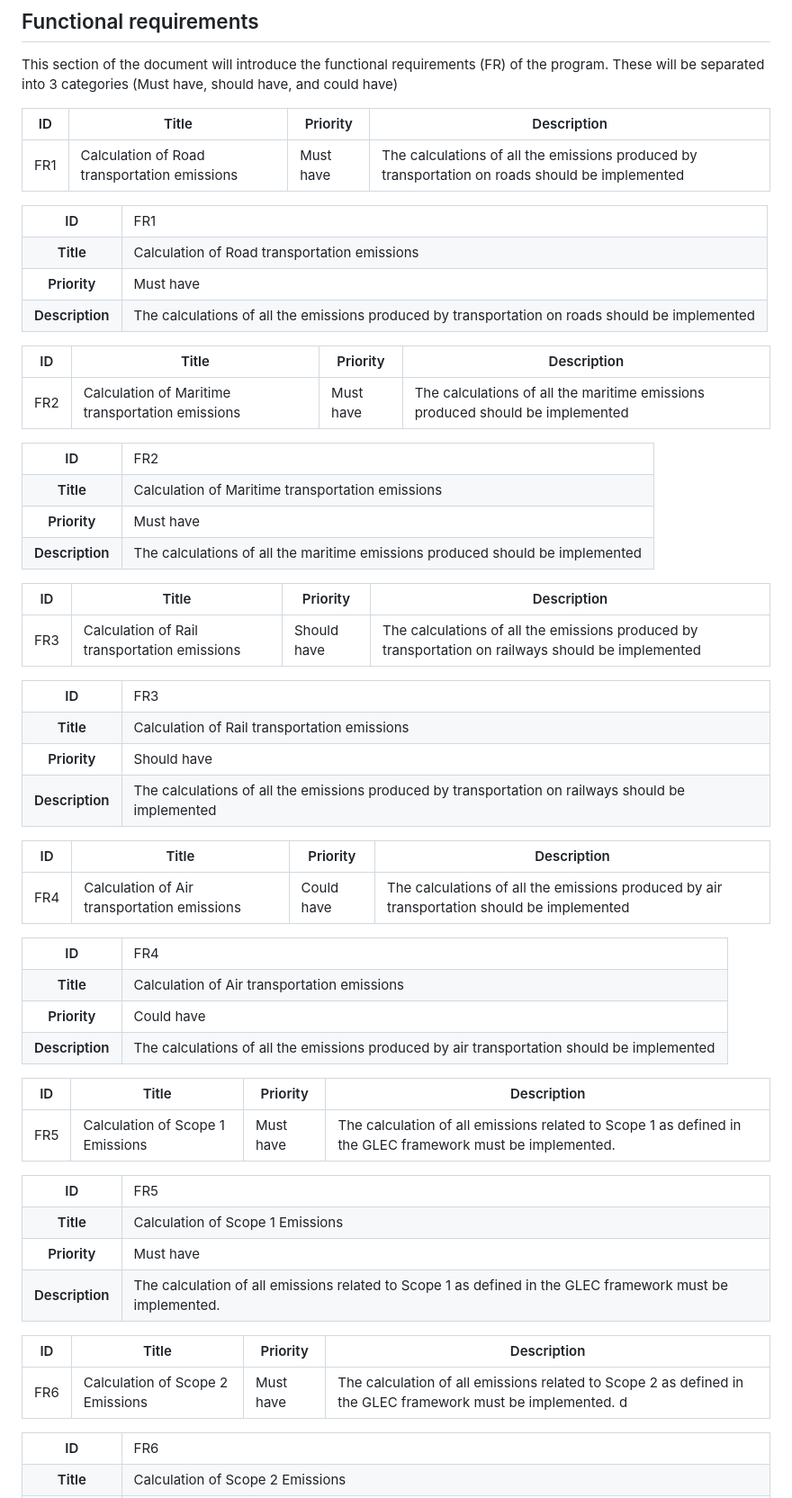
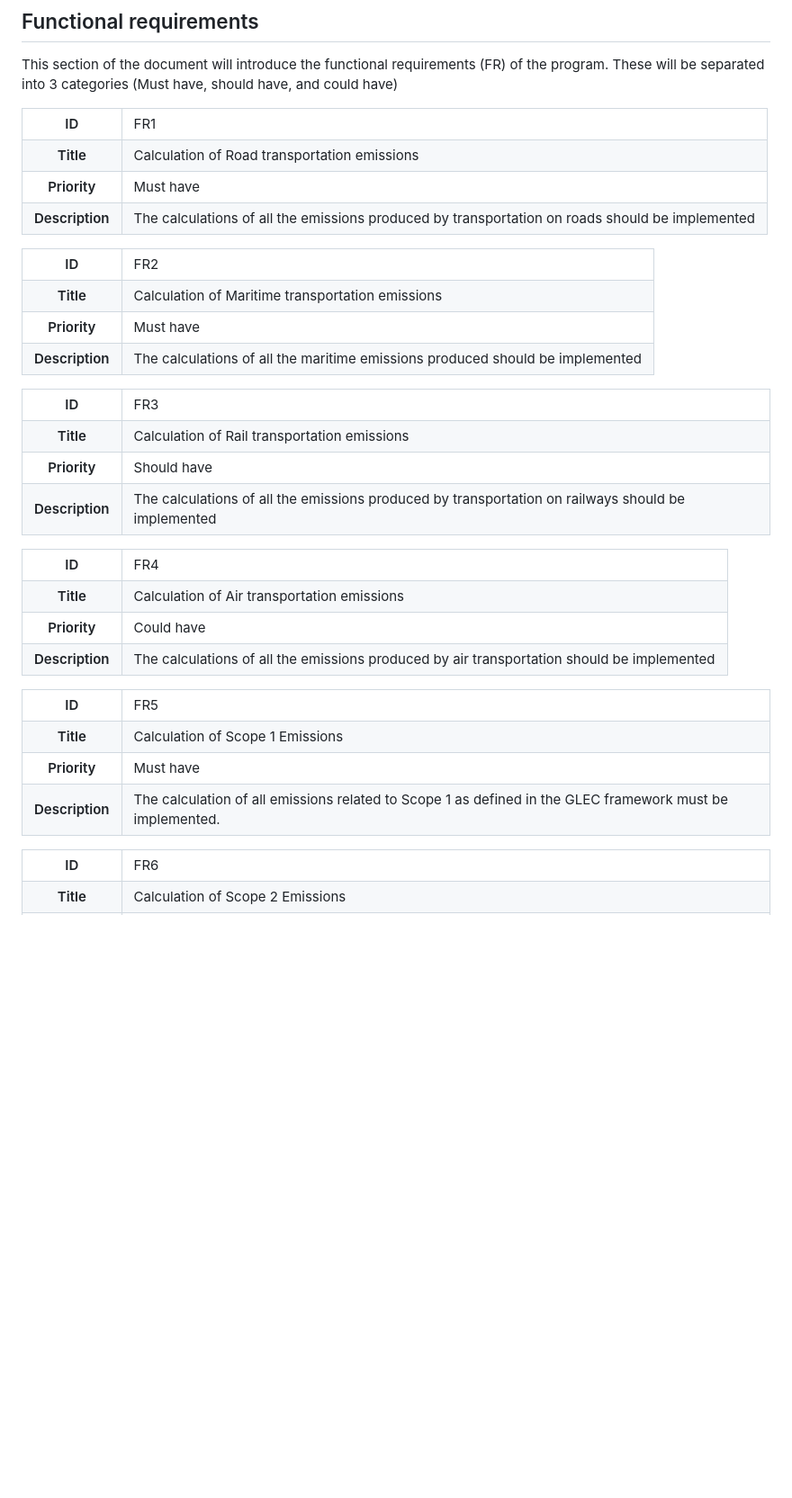
Before and after one commit to Niklas-Mezynski/fontys-sofa-project-pharox-ghg-emissions-calculation, a Markdown page: Documentation/ProjectPlan/Requirements.md, the part around one of its changes. Shown at 90% size. Rendered like a GitHub page; blank space fills up the shorter version.

```diff
--- a/Documentation/ProjectPlan/Requirements.md
+++ b/Documentation/ProjectPlan/Requirements.md
@@ -5,9 +5,6 @@ The functional requirements are the ones that describe the functionality of the
 ## Functional requirements
 This section of the document will introduce the functional requirements (FR) of the program. These will be separated into 3 categories (Must have, should have, and could have)
 
-| ID  | Title  |  Priority |  Description |
-|---|---|---|---|
-| FR1  | Calculation of Road transportation emissions   | Must have  | The calculations of all the emissions produced by transportation on roads should be implemented   |
 
 <table>
   <tr>
@@ -30,13 +27,6 @@ This section of the document will introduce the functional requirements (FR) of
 
 
 
-
-
-
-| ID  | Title  |  Priority |  Description |
-|---|---|---|---|
-| FR2  | Calculation of Maritime transportation emissions    | Must have  | The calculations of all the maritime emissions produced should be implemented    |
-
 <table>
   <tr>
     <th>ID</th>
@@ -56,12 +46,6 @@ This section of the document will introduce the functional requirements (FR) of
   </tr>
 </table>
 
-
-
-
-| ID  | Title  |  Priority |  Description |
-|---|---|---|---|
-| FR3  | Calculation of Rail transportation emissions   | Should have  | The calculations of all the emissions produced by transportation on railways should be implemented    |
 
 <table>
   <tr>
@@ -83,12 +67,6 @@ This section of the document will introduce the functional requirements (FR) of
 </table>
 
 
-
-
-| ID  | Title  |  Priority |  Description |
-|---|---|---|---|
-| FR4  | Calculation of Air transportation emissions   | Could have   | The calculations of all the emissions produced by air transportation should be implemented    |
-
 <table>
   <tr>
     <th>ID</th>
@@ -108,11 +86,6 @@ This section of the document will introduce the functional requirements (FR) of
   </tr>
 </table>
 
-
-
-| ID  | Title  |  Priority |  Description |
-|---|---|---|---|
-| FR5  | Calculation of Scope 1 Emissions    | Must have  | The calculation of all emissions related to Scope 1 as defined in the GLEC framework must be implemented.    |
 
 <table>
   <tr>
@@ -134,10 +107,6 @@ This section of the document will introduce the functional requirements (FR) of
 </table>
 
 
-| ID  | Title  |  Priority |  Description |
-|---|---|---|---|
-| FR6  | Calculation of Scope 2 Emissions   | Must have  | The calculation of all emissions related to Scope 2 as defined in the GLEC framework must be implemented. d   |
-
 <table>
   <tr>
     <th>ID</th>
```
Also changed, not shown: other parts of Documentation/ProjectPlan/Requirements.md (+0 -36 lines).
